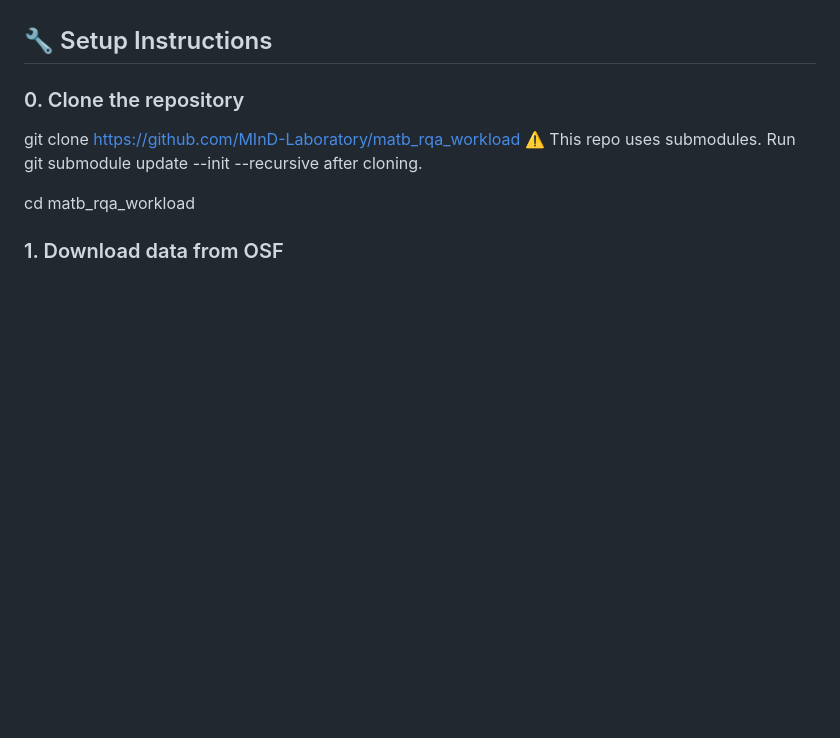
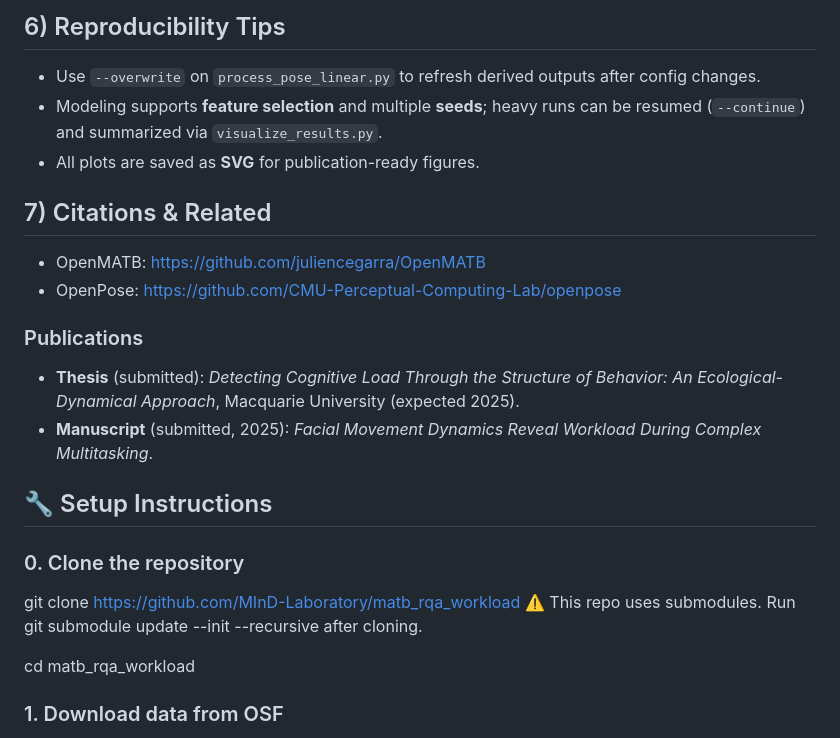
Before and after one commit to MInD-Laboratory/Measuring_Workload_Dynamics_in_OpenMATB, a Markdown page: README.md, the part around one of its changes. Rendered like a GitHub page; blank space fills up the shorter version.

```diff
--- a/README.md
+++ b/README.md
@@ -10,3 +141,25 @@ Linear and nonlinear analyses were applied to the pose data. Nonlinear dynamics
+## 6) Reproducibility Tips
+
+* Use `--overwrite` on `process_pose_linear.py` to refresh derived outputs after config changes.
+* Modeling supports **feature selection** and multiple **seeds**; heavy runs can be resumed (`--continue`) and summarized via `visualize_results.py`.
+* All plots are saved as **SVG** for publication-ready figures.
+
+## 7) Citations & Related
+
+* OpenMATB: [https://github.com/juliencegarra/OpenMATB](https://github.com/juliencegarra/OpenMATB)
+* OpenPose: [https://github.com/CMU-Perceptual-Computing-Lab/openpose](https://github.com/CMU-Perceptual-Computing-Lab/openpose)
+
+### Publications
+
+* **Thesis** (submitted): *Detecting Cognitive Load Through the Structure of Behavior: An Ecological-Dynamical Approach*, Macquarie University (expected 2025).
+* **Manuscript** (submitted, 2025): *Facial Movement Dynamics Reveal Workload During Complex Multitasking*.
+
+
+
+
+
+
+
 
 ## 🔧 Setup Instructions
 
```
Also changed, not shown: other parts of README.md (+132 -1 lines).
